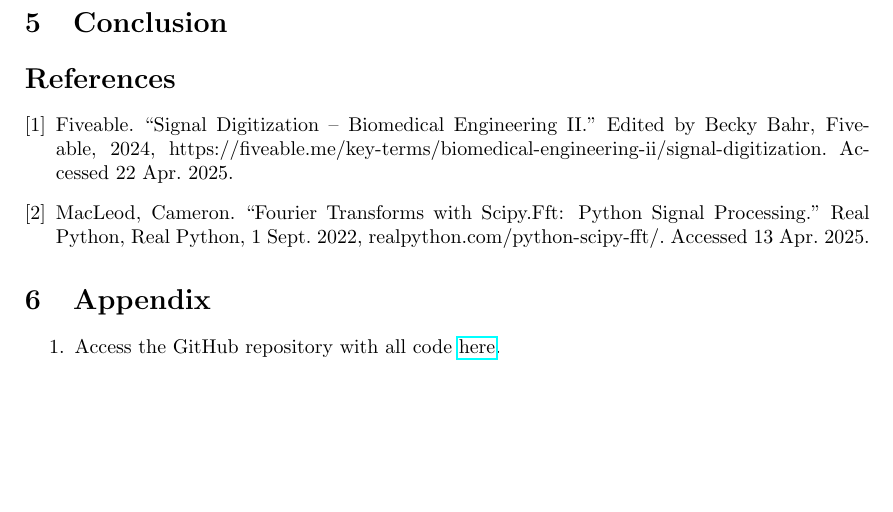
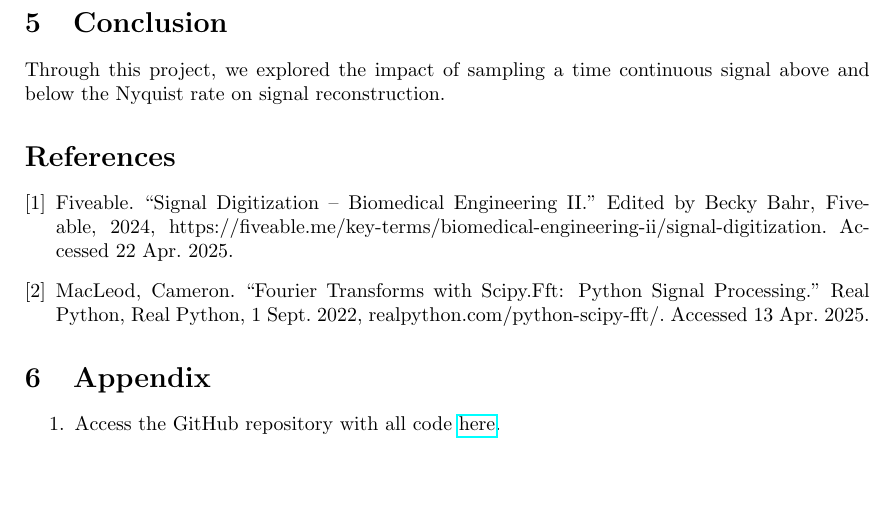
Before and after one commit to margheritatonon/approximation-II-assignment, a LaTeX problem sheet (approximation_assignment.tex): part of page 8 of 8, cut so that both start at the same text. Compiled offline with pdfLaTeX.

Commit message:
began conclusion

```diff
--- a/approximation_assignment.tex
+++ b/approximation_assignment.tex
@@ -401,6 +401,8 @@ When the low pass filter with cutoff frequency $\frac{f_S}{2} = 3.5$ Hz is appli
 
 \section{Conclusion}
 %maybe link to why this is important if this sine wave wasnt just this arbitrary sine wave but rather an actual signal that needed to be transmitted/used
+Through this project, we explored the impact of sampling a time continuous signal above and below the Nyquist rate on signal reconstruction.
+%maybe say smth like this is j a toy example so IRL it would be harder to do smth
 
 \begin{thebibliography}{9}
     \bibitem{citekey} Fiveable. ``Signal Digitization -- Biomedical Engineering II." Edited by Becky Bahr, Fiveable, 2024, https://fiveable.me/key-terms/biomedical-engineering-ii/signal-digitization. Accessed 22 Apr. 2025.
```
Also changed, not shown: approximation_assignment.pdf.
